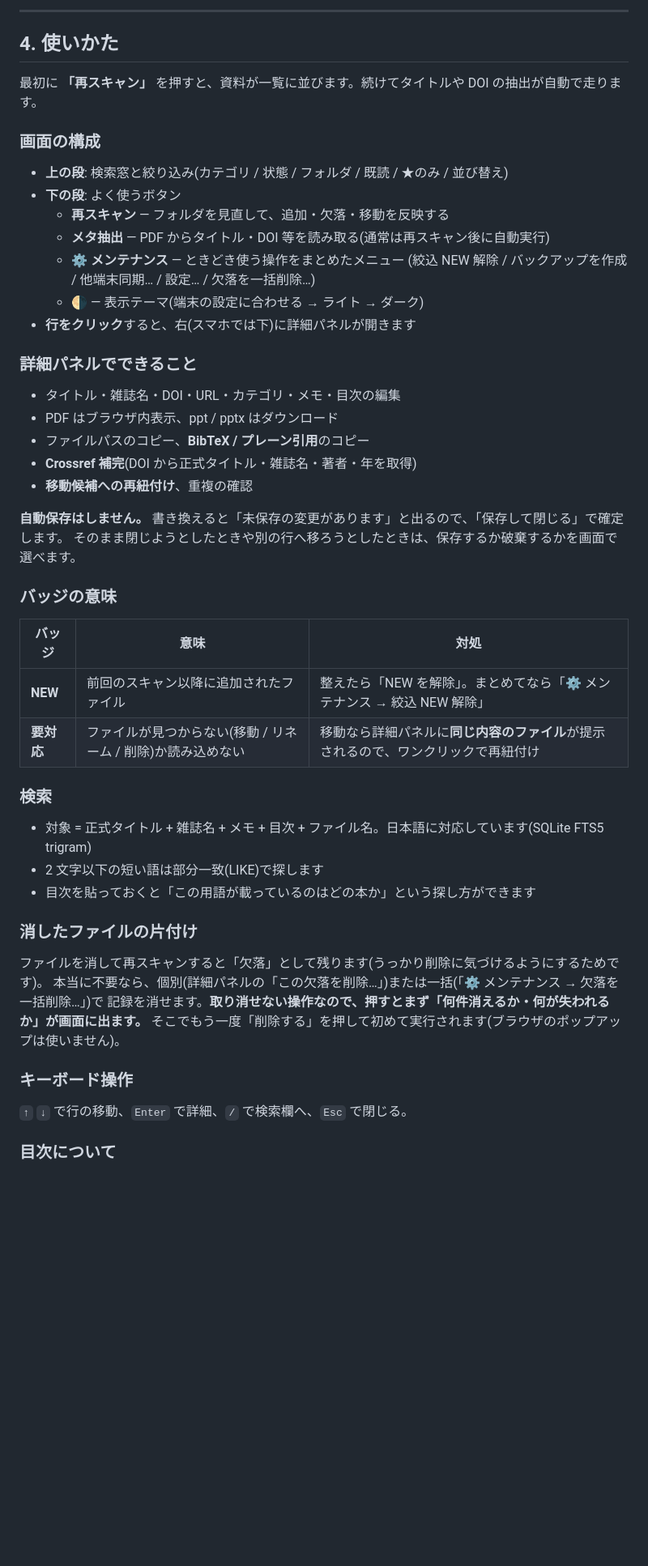
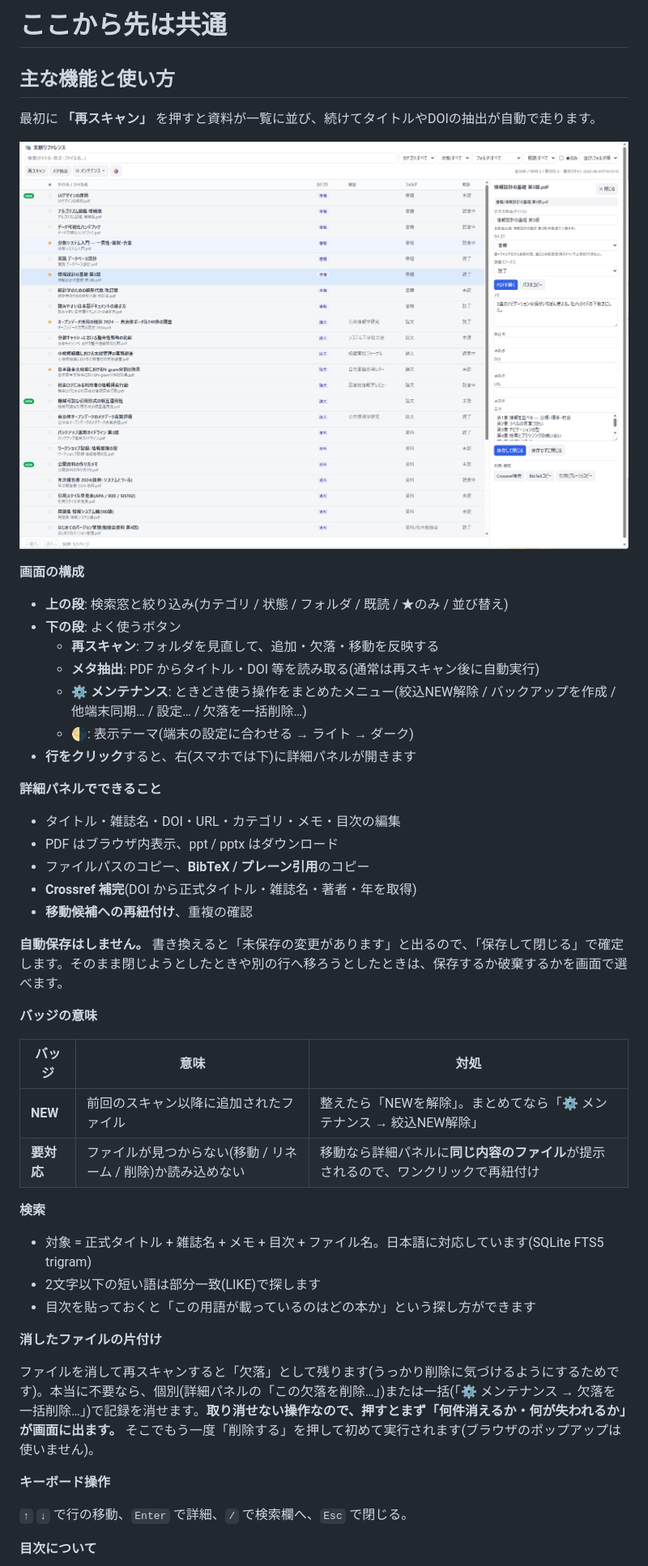
Before and after one commit to m-higashi/reftool, a Markdown page: README.md, the part around one of its changes. Shown at 81% size. GitHub-like rendering; pictures changed too: docs/screenshot-detail.png (added); blank space fills up the shorter version.

```diff
--- a/README.md
+++ b/README.md
@@ -142,22 +112,23 @@ Tailscale    : http://100.x.x.x:8585/
 
----
+# ここから先は共通
 
-## 4. 使いかた
+## 主な機能と使い方
 
-最初に **「再スキャン」** を押すと、資料が一覧に並びます。続けてタイトルや DOI の抽出が自動で走ります。
+最初に **「再スキャン」** を押すと資料が一覧に並び、続けてタイトルやDOIの抽出が自動で走ります。
 
-### 画面の構成
+![詳細パネル](docs/screenshot-detail.png)
+
+**画面の構成**
 
 - **上の段**: 検索窓と絞り込み(カテゴリ / 状態 / フォルダ / 既読 / ★のみ / 並び替え)
 - **下の段**: よく使うボタン
-  - **再スキャン** — フォルダを見直して、追加・欠落・移動を反映する
-  - **メタ抽出** — PDF からタイトル・DOI 等を読み取る(通常は再スキャン後に自動実行)
-  - **⚙ メンテナンス** — ときどき使う操作をまとめたメニュー
-    (絞込 NEW 解除 / バックアップを作成 / 他端末同期… / 設定… / 欠落を一括削除…)
-  - **🌗** — 表示テーマ(端末の設定に合わせる → ライト → ダーク)
+  - **再スキャン**: フォルダを見直して、追加・欠落・移動を反映する
+  - **メタ抽出**: PDF からタイトル・DOI 等を読み取る(通常は再スキャン後に自動実行)
+  - **⚙ メンテナンス**: ときどき使う操作をまとめたメニュー(絞込NEW解除 / バックアップを作成 / 他端末同期… / 設定… / 欠落を一括削除…)
+  - **🌗**: 表示テーマ(端末の設定に合わせる → ライト → ダーク)
 - **行をクリック**すると、右(スマホでは下)に詳細パネルが開きます
 
-### 詳細パネルでできること
+**詳細パネルでできること**
 
 - タイトル・雑誌名・DOI・URL・カテゴリ・メモ・目次の編集
 - PDF はブラウザ内表示、ppt / pptx はダウンロード
@@ -165,32 +136,28 @@ Tailscale    : http://100.x.x.x:8585/
 - **Crossref 補完**(DOI から正式タイトル・雑誌名・著者・年を取得)
 - **移動候補への再紐付け**、重複の確認
 
-**自動保存はしません。** 書き換えると「未保存の変更があります」と出るので、「保存して閉じる」で確定します。
-そのまま閉じようとしたときや別の行へ移ろうとしたときは、保存するか破棄するかを画面で選べます。
+**自動保存はしません。** 書き換えると「未保存の変更があります」と出るので、「保存して閉じる」で確定します。そのまま閉じようとしたときや別の行へ移ろうとしたときは、保存するか破棄するかを画面で選べます。
 
-### バッジの意味
+**バッジの意味**
 
 | バッジ | 意味 | 対処 |
 |---|---|---|
-| **NEW** | 前回のスキャン以降に追加されたファイル | 整えたら「NEW を解除」。まとめてなら「⚙ メンテナンス → 絞込 NEW 解除」 |
+| **NEW** | 前回のスキャン以降に追加されたファイル | 整えたら「NEWを解除」。まとめてなら「⚙ メンテナンス → 絞込NEW解除」 |
 | **要対応** | ファイルが見つからない(移動 / リネーム / 削除)か読み込めない | 移動なら詳細パネルに**同じ内容のファイル**が提示されるので、ワンクリックで再紐付け |
 
-### 検索
+**検索**
 
 - 対象 = 正式タイトル + 雑誌名 + メモ + 目次 + ファイル名。日本語に対応しています(SQLite FTS5 trigram)
-- 2 文字以下の短い語は部分一致(LIKE)で探します
+- 2文字以下の短い語は部分一致(LIKE)で探します
 - 目次を貼っておくと「この用語が載っているのはどの本か」という探し方ができます
 
-### 消したファイルの片付け
+**消したファイルの片付け**
 
-ファイルを消して再スキャンすると「欠落」として残ります(うっかり削除に気づけるようにするためです)。
-本当に不要なら、個別(詳細パネルの「この欠落を削除…」)または一括(「⚙ メンテナンス → 欠落を一括削除…」)で
-記録を消せます。**取り消せない操作なので、押すとまず「何件消えるか・何が失われるか」が画面に出ます。**
-そこでもう一度「削除する」を押して初めて実行されます(ブラウザのポップアップは使いません)。
+ファイルを消して再スキャンすると「欠落」として残ります(うっかり削除に気づけるようにするためです)。本当に不要なら、個別(詳細パネルの「この欠落を削除…」)または一括(「⚙ メンテナンス → 欠落を一括削除…」)で記録を消せます。**取り消せない操作なので、押すとまず「何件消えるか・何が失われるか」が画面に出ます。** そこでもう一度「削除する」を押して初めて実行されます(ブラウザのポップアップは使いません)。
 
-### キーボード操作
+**キーボード操作**
 
 `↑` `↓` で行の移動、`Enter` で詳細、`/` で検索欄へ、`Esc` で閉じる。
 
-### 目次について
+**目次について**
 
```
Also changed, not shown: other parts of README.md (+133 -207 lines), docs/README.md (added, +11 -0 lines), docs/screenshots/README.md (deleted, +0 -16 lines), docs/screenshot-main.png (added), 3 other files.
